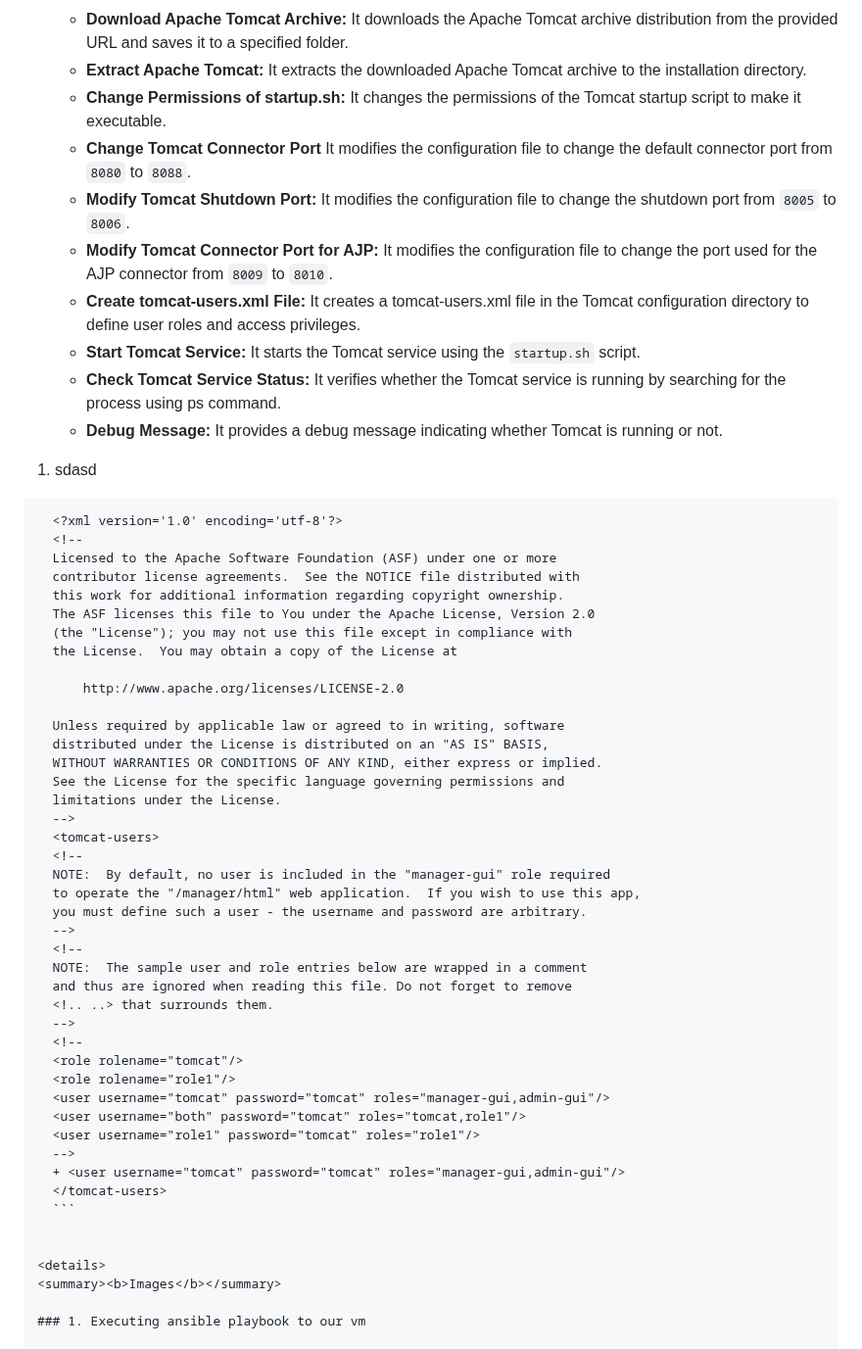
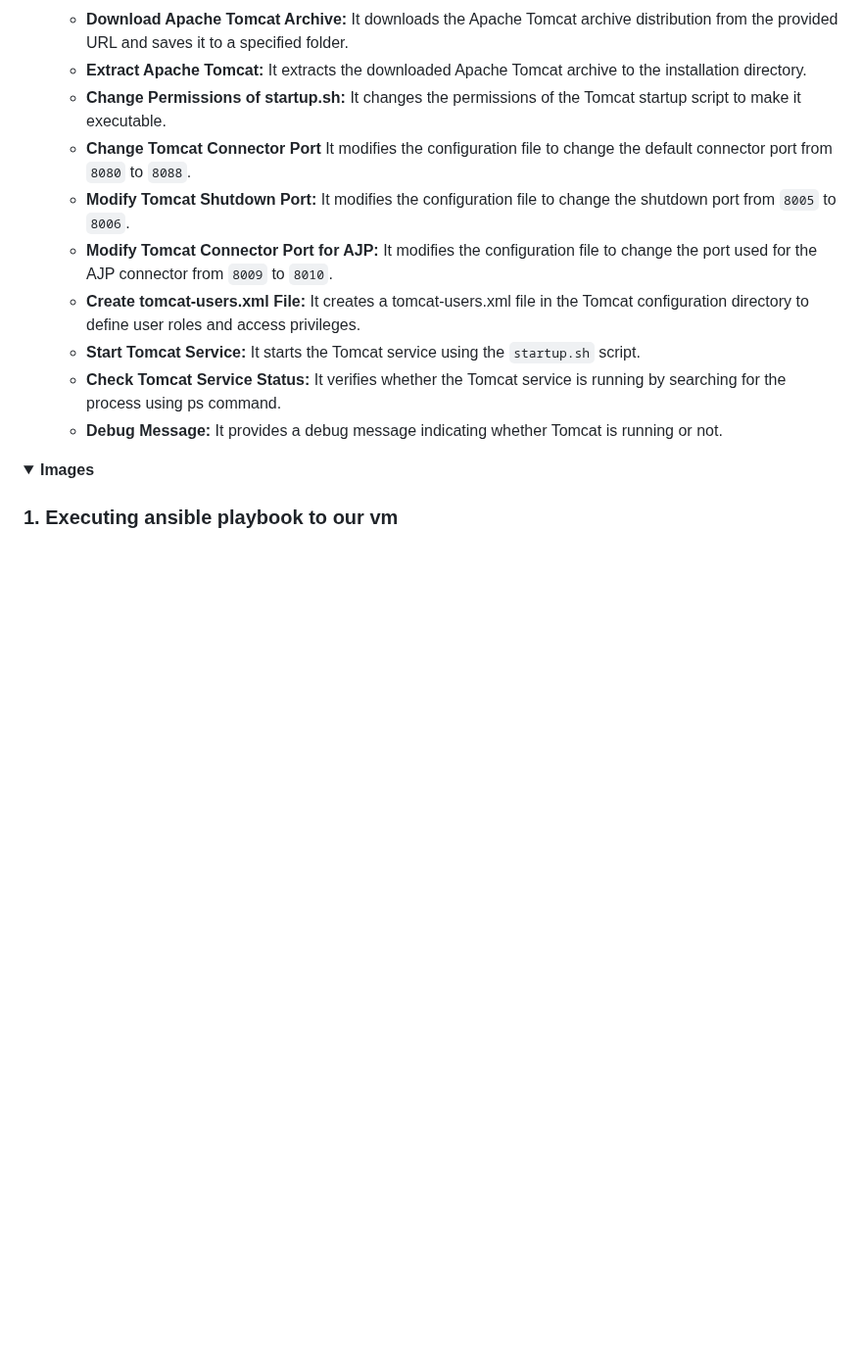
Before and after one commit to aomarabdelaziz/ISFP-task-doc, a Markdown page: README.md, the part around one of its changes. Shown at 98% size. GitHub-like rendering; folded sections open; blank space fills up the shorter version.

Commit message:
Edit REAMDE.md

````diff
--- a/README.md
+++ b/README.md
@@ -350,47 +350,9 @@ Ensure the following prerequisites are met before running the playbook:
   - **Check Tomcat Service Status:** It verifies whether the Tomcat service is running by searching for the process using ps command.
   - **Debug Message:** It provides a debug message indicating whether Tomcat is running or not.
 
-1. sdasd
 
-  ```diff
-    <?xml version='1.0' encoding='utf-8'?>
-    <!--
-    Licensed to the Apache Software Foundation (ASF) under one or more
-    contributor license agreements.  See the NOTICE file distributed with
-    this work for additional information regarding copyright ownership.
-    The ASF licenses this file to You under the Apache License, Version 2.0
-    (the "License"); you may not use this file except in compliance with
-    the License.  You may obtain a copy of the License at
 
-        http://www.apache.org/licenses/LICENSE-2.0
 
-    Unless required by applicable law or agreed to in writing, software
-    distributed under the License is distributed on an "AS IS" BASIS,
-    WITHOUT WARRANTIES OR CONDITIONS OF ANY KIND, either express or implied.
-    See the License for the specific language governing permissions and
-    limitations under the License.
-    -->
-    <tomcat-users>
-    <!--
-    NOTE:  By default, no user is included in the "manager-gui" role required
-    to operate the "/manager/html" web application.  If you wish to use this app,
-    you must define such a user - the username and password are arbitrary.
-    -->
-    <!--
-    NOTE:  The sample user and role entries below are wrapped in a comment
-    and thus are ignored when reading this file. Do not forget to remove
-    <!.. ..> that surrounds them.
-    -->
-    <!--
-    <role rolename="tomcat"/>
-    <role rolename="role1"/>
-    <user username="tomcat" password="tomcat" roles="manager-gui,admin-gui"/>
-    <user username="both" password="tomcat" roles="tomcat,role1"/>
-    <user username="role1" password="tomcat" roles="role1"/>
-    -->
-    + <user username="tomcat" password="tomcat" roles="manager-gui,admin-gui"/>
-    </tomcat-users>
-    ```
 
 
 <details>
````
Also changed, not shown: other parts of README.md (+0 -6 lines).
